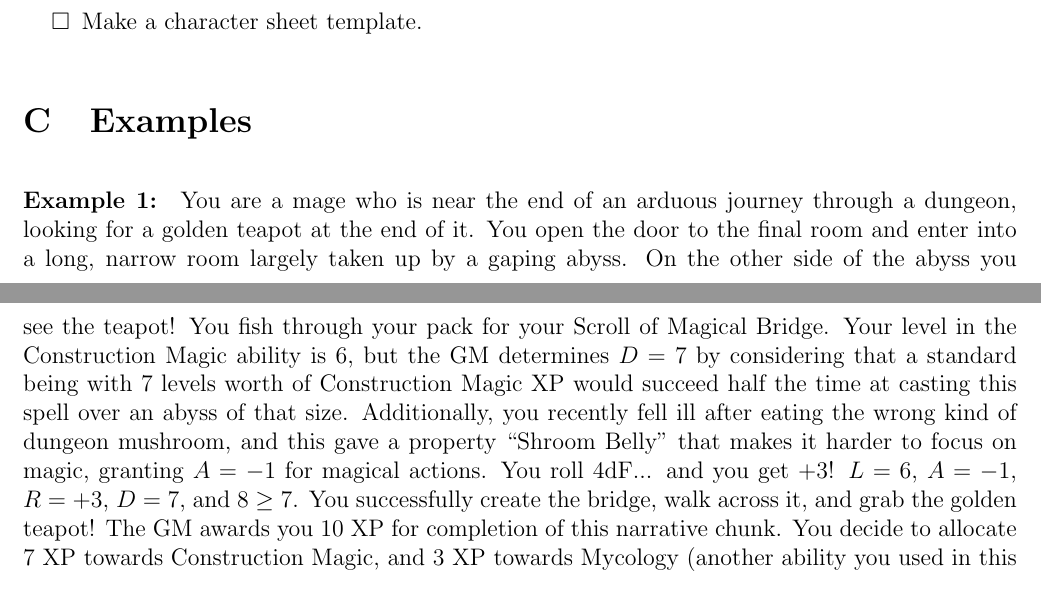
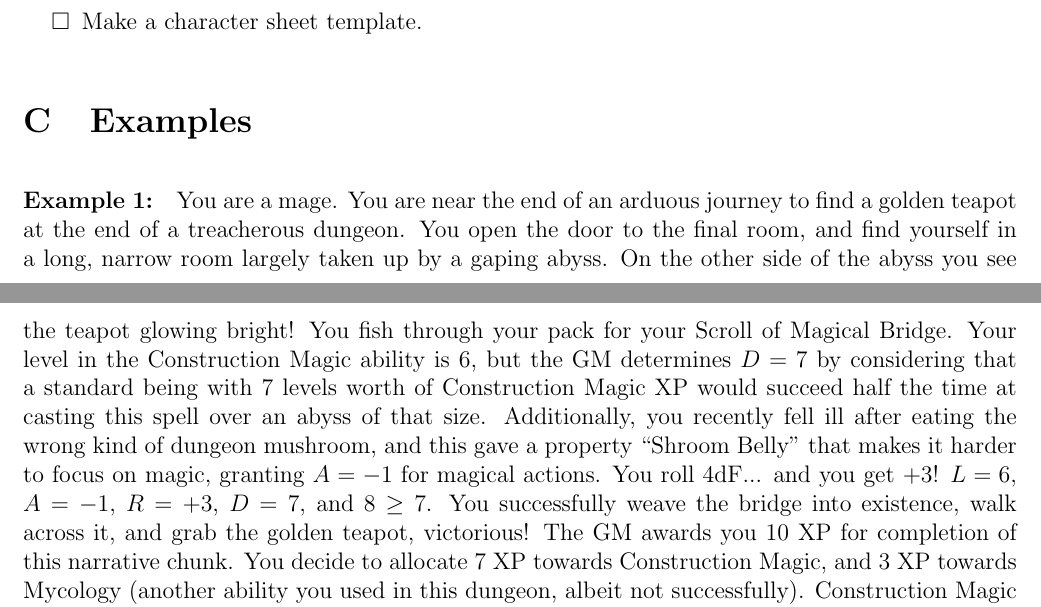
Before and after one commit to ebrahimebrahim/peupfudge, a LaTeX document (manual/peupfudge.tex, which reads manual/examples.tex): two parts of pages 5 and 6 of 11, joined at a grey line, cut so that both start at the same text. Compiled offline with pdfLaTeX.

Commit message:
port over yusuf's example fixes from overleaf

```diff
--- a/manual/examples.tex
+++ b/manual/examples.tex
@@ -4,9 +4,9 @@
 \newenvironment{example}{\refstepcounter{example}\paragraph{Example \theexample:}}{}
 
 \begin{example}
-You are a mage who is near the end of an arduous journey through a dungeon, looking for a golden teapot at the end of it.
-You open the door to the final room and enter into a long, narrow room largely taken up by a gaping abyss.
-On the other side of the abyss you see the teapot!
+You are a mage. You are near the end of an arduous journey to find a golden teapot at the end of a treacherous dungeon.
+You open the door to the final room, and find yourself in a long, narrow room largely taken up by a gaping abyss.
+On the other side of the abyss you see the teapot glowing bright!
 You fish through your pack for your Scroll of Magical Bridge.
 Your level in the Construction Magic ability is $6$,
 but the GM determines
@@ -17,7 +17,7 @@ and this gave a property ``Shroom Belly'' that makes it harder to focus on magic
 granting $A = -1$ for magical actions.
 You roll $4$dF... and you get $+3$!
 $L = 6$, $A = -1$, $R = +3$, $D = 7$, and $8 \geq 7$.
-You successfully create the bridge, walk across it, and grab the golden teapot!
+You successfully weave the bridge into existence, walk across it, and grab the golden teapot, victorious!
 The GM awards you $10$ XP for completion of this narrative chunk.
 You decide to allocate $7$ XP towards Construction Magic, and $3$ XP towards Mycology (another ability you used in this dungeon, albeit not successfully).
 Construction Magic already had $22$ XP allocated to it (out of the $64$ XP required to raise it to level $7$), and now has $29$.
```
